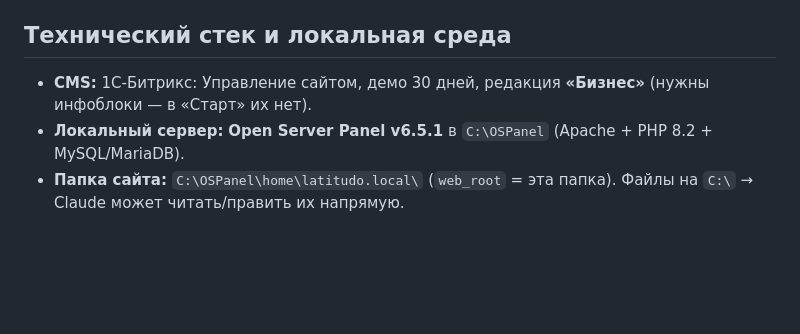
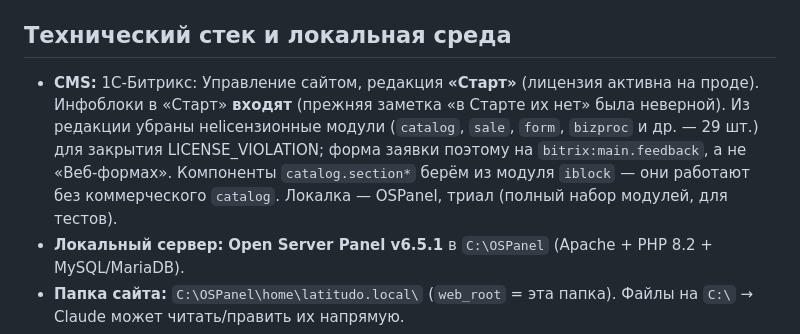
Before and after one commit to latitudobelgorod-del/latitudo_pro, a Markdown page: CLAUDE.md, the part around the change. GitHub-like rendering; blank space fills up the shorter version.

Commit message:
docs: редакция «Старт» вместо «Бизнес», инфоблоки входят, форма на main.feedback
Прод переведён на лицензию «Старт»; удалены 29 нелицензионных модулей
(closes LICENSE_VIOLATION). Прежняя заметка «в Старте нет инфоблоков» была неверной.

```diff
--- a/CLAUDE.md
+++ b/CLAUDE.md
@@ -95,7 +95,12 @@ Title/L Reg 24/120% · Title/M Reg 18/120% · Subtitle Reg 18–20/120% · Label
 Токены вынесены в `local/templates/latitudo/css/variables.css`.
 
 ## Технический стек и локальная среда
-- **CMS:** 1С‑Битрикс: Управление сайтом, демо 30 дней, редакция **«Бизнес»** (нужны инфоблоки — в «Старт» их нет).
+- **CMS:** 1С‑Битрикс: Управление сайтом, редакция **«Старт»** (лицензия активна на проде).
+  Инфоблоки в «Старт» **входят** (прежняя заметка «в Старте их нет» была неверной). Из редакции
+  убраны неlicензионные модули (`catalog`, `sale`, `form`, `bizproc` и др. — 29 шт.) для закрытия
+  LICENSE_VIOLATION; форма заявки поэтому на `bitrix:main.feedback`, а не «Веб-формах». Компоненты
+  `catalog.section*` берём из модуля `iblock` — они работают без коммерческого `catalog`. Локалка —
+  OSPanel, триал (полный набор модулей, для тестов).
 - **Локальный сервер:** **Open Server Panel v6.5.1** в `C:\OSPanel` (Apache + PHP 8.2 + MySQL/MariaDB).
 - **Папка сайта:** `C:\OSPanel\home\latitudo.local\` (`web_root` = эта папка). Файлы на `C:\` → Claude может
   читать/править их напрямую.
```
